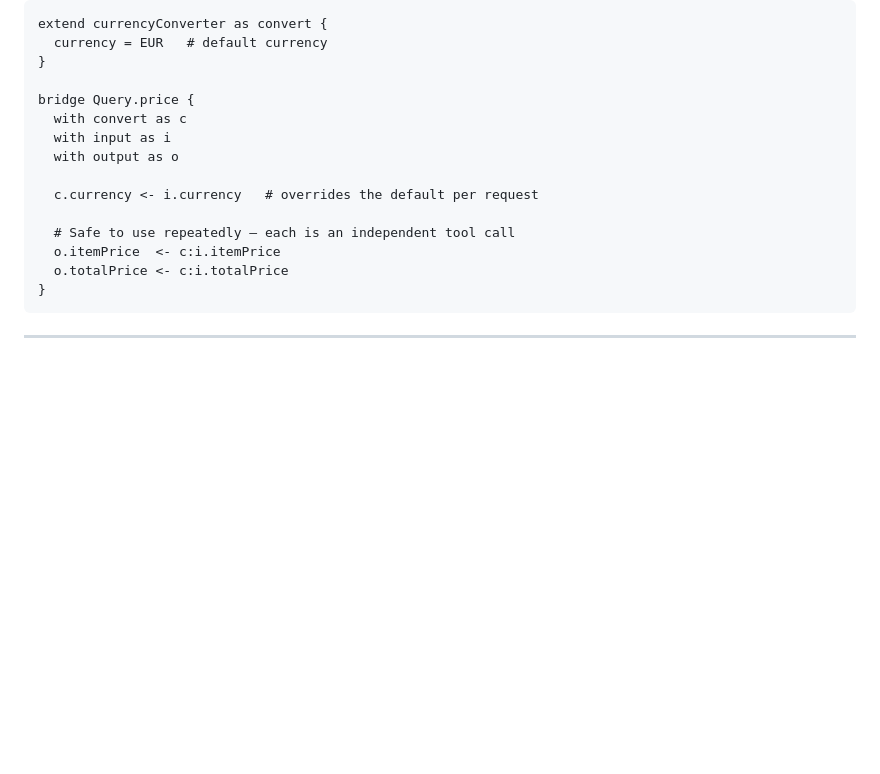
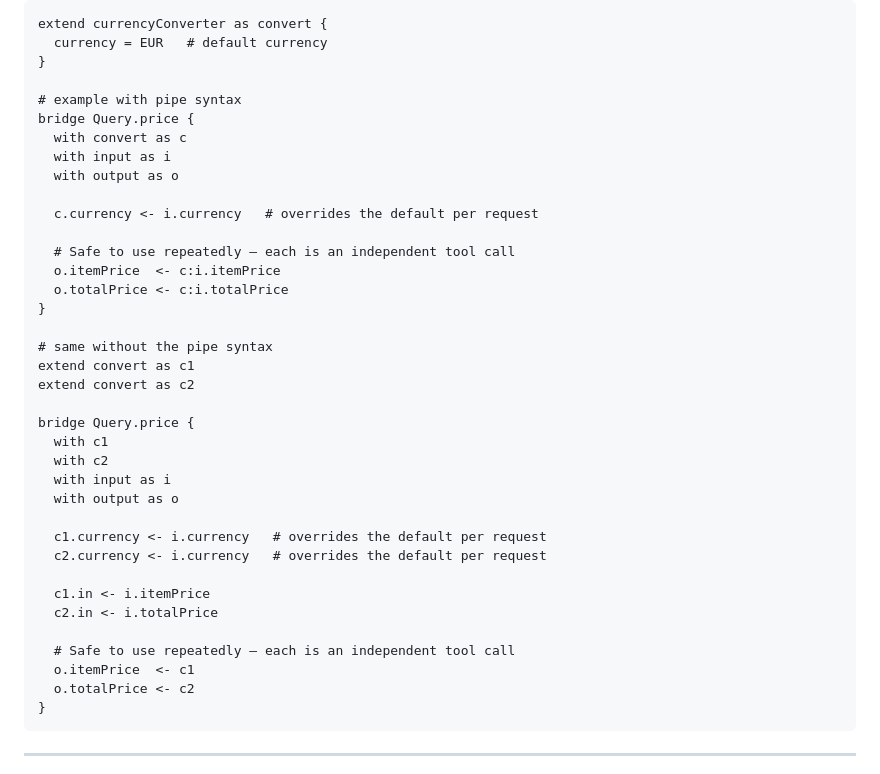
Before and after one commit to stackables/bridge, a Markdown page: README.md, the part around the change. GitHub-like rendering; blank space fills up the shorter version.

Commit message:
chore: Pipe desugar example

````diff
--- a/README.md
+++ b/README.md
@@ -240,6 +240,7 @@ extend currencyConverter as convert {
   currency = EUR   # default currency
 }
 
+# example with pipe syntax
 bridge Query.price {
   with convert as c
   with input as i
@@ -250,6 +251,27 @@ bridge Query.price {
   # Safe to use repeatedly — each is an independent tool call
   o.itemPrice  <- c:i.itemPrice
   o.totalPrice <- c:i.totalPrice
+}
+
+# same without the pipe syntax
+extend convert as c1
+extend convert as c2
+
+bridge Query.price {
+  with c1
+  with c2
+  with input as i
+  with output as o
+
+  c1.currency <- i.currency   # overrides the default per request
+  c2.currency <- i.currency   # overrides the default per request
+
+  c1.in <- i.itemPrice
+  c2.in <- i.totalPrice
+
+  # Safe to use repeatedly — each is an independent tool call
+  o.itemPrice  <- c1
+  o.totalPrice <- c2
 }
 ```
 
````
